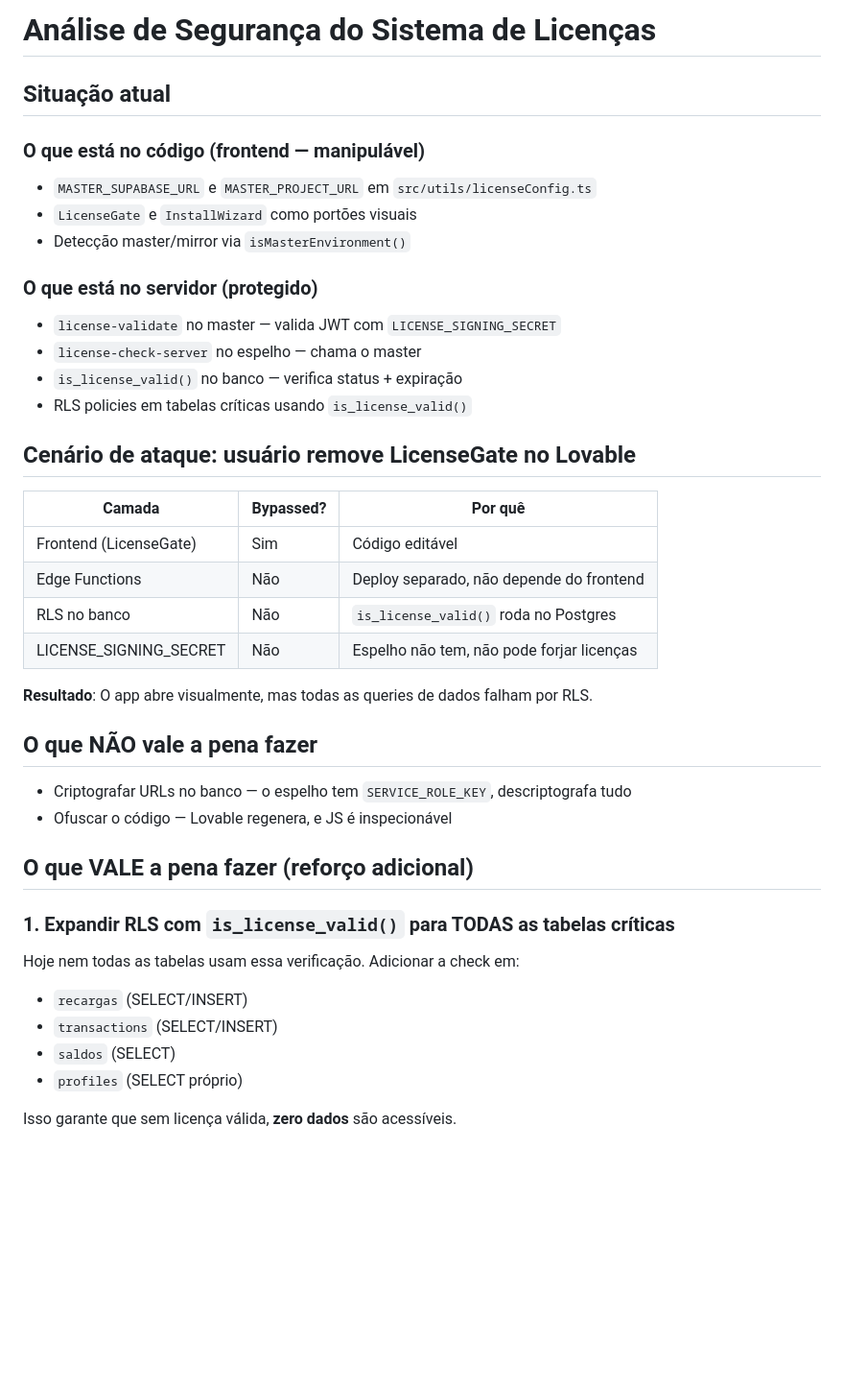
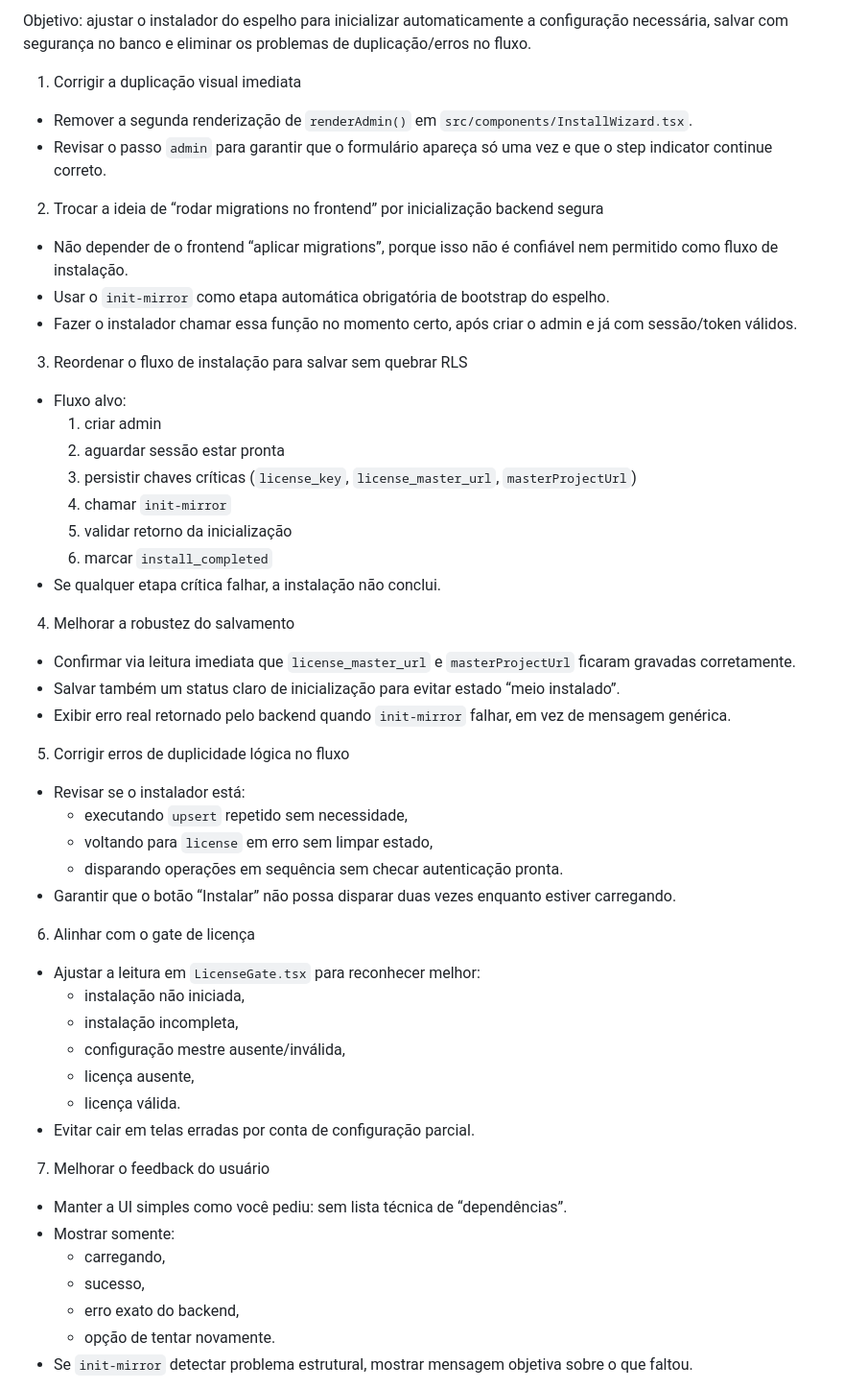
Before and after one commit to segredounlock/sync-start-magic, a Markdown page: .lovable/plan.md, the part around one of its changes. Shown at 96% size. GitHub-like rendering; blank space fills up the shorter version.

Commit message:
Save plan in Lovable

```diff
--- a/.lovable/plan.md
+++ b/.lovable/plan.md
@@ -1,43 +1,52 @@
 
+Objetivo: ajustar o instalador do espelho para inicializar automaticamente a configuração necessária, salvar com segurança no banco e eliminar os problemas de duplicação/erros no fluxo.
 
-# Análise de Segurança do Sistema de Licenças
+1. Corrigir a duplicação visual imediata
+- Remover a segunda renderização de `renderAdmin()` em `src/components/InstallWizard.tsx`.
+- Revisar o passo `admin` para garantir que o formulário apareça só uma vez e que o step indicator continue correto.
 
-## Situação atual
+2. Trocar a ideia de “rodar migrations no frontend” por inicialização backend segura
+- Não depender de o frontend “aplicar migrations”, porque isso não é confiável nem permitido como fluxo de instalação.
+- Usar o `init-mirror` como etapa automática obrigatória de bootstrap do espelho.
+- Fazer o instalador chamar essa função no momento certo, após criar o admin e já com sessão/token válidos.
 
-### O que está no código (frontend — manipulável)
-- `MASTER_SUPABASE_URL` e `MASTER_PROJECT_URL` em `src/utils/licenseConfig.ts`
-- `LicenseGate` e `InstallWizard` como portões visuais
-- Detecção master/mirror via `isMasterEnvironment()`
+3. Reordenar o fluxo de instalação para salvar sem quebrar RLS
+- Fluxo alvo:
+  1. criar admin
+  2. aguardar sessão estar pronta
+  3. persistir chaves críticas (`license_key`, `license_master_url`, `masterProjectUrl`)
+  4. chamar `init-mirror`
+  5. validar retorno da inicialização
+  6. marcar `install_completed`
+- Se qualquer etapa crítica falhar, a instalação não conclui.
 
-### O que está no servidor (protegido)
-- `license-validate` no master — valida JWT com `LICENSE_SIGNING_SECRET`
-- `license-check-server` no espelho — chama o master
-- `is_license_valid()` no banco — verifica status + expiração
-- RLS policies em tabelas críticas usando `is_license_valid()`
+4. Melhorar a robustez do salvamento
+- Confirmar via leitura imediata que `license_master_url` e `masterProjectUrl` ficaram gravadas corretamente.
+- Salvar também um status claro de inicialização para evitar estado “meio instalado”.
+- Exibir erro real retornado pelo backend quando `init-mirror` falhar, em vez de mensagem genérica.
 
-## Cenário de ataque: usuário remove LicenseGate no Lovable
+5. Corrigir erros de duplicidade lógica no fluxo
+- Revisar se o instalador está:
+  - executando `upsert` repetido sem necessidade,
+  - voltando para `license` em erro sem limpar estado,
+  - disparando operações em sequência sem checar autenticação pronta.
+- Garantir que o botão “Instalar” não possa disparar duas vezes enquanto estiver carregando.
 
-| Camada | Bypassed? | Por quê |
-|--------|-----------|---------|
-| Frontend (LicenseGate) | Sim | Código editável |
-| Edge Functions | Não | Deploy separado, não depende do frontend |
-| RLS no banco | Não | `is_license_valid()` roda no Postgres |
-| LICENSE_SIGNING_SECRET | Não | Espelho não tem, não pode forjar licenças |
+6. Alinhar com o gate de licença
+- Ajustar a leitura em `LicenseGate.tsx` para reconhecer melhor:
+  - instalação não iniciada,
+  - instalação incompleta,
+  - configuração mestre ausente/inválida,
+  - licença ausente,
+  - licença válida.
+- Evitar cair em telas erradas por conta de configuração parcial.
 
-**Resultado**: O app abre visualmente, mas todas as queries de dados falham por RLS.
+7. Melhorar o feedback do usuário
+- Manter a UI simples como você pediu: sem lista técnica de “dependências”.
+- Mostrar somente:
+  - carregando,
+  - sucesso,
+  - erro exato do backend,
+  - opção de tentar novamente.
+- Se `init-mirror` detectar problema estrutural, mostrar mensagem objetiva sobre o que faltou.
 
-## O que NÃO vale a pena fazer
-- Criptografar URLs no banco — o espelho tem `SERVICE_ROLE_KEY`, descriptografa tudo
-- Ofuscar o código — Lovable regenera, e JS é inspecionável
-
-## O que VALE a pena fazer (reforço adicional)
-
-### 1. Expandir RLS com `is_license_valid()` para TODAS as tabelas críticas
-Hoje nem todas as tabelas usam essa verificação. Adicionar a check em:
-- `recargas` (SELECT/INSERT)
-- `transactions` (SELECT/INSERT)
-- `saldos` (SELECT)
-- `profiles` (SELECT próprio)
-
-Isso garante que sem licença válida, **zero dados** são acessíveis.
-
```
Also changed, not shown: other parts of .lovable/plan.md (+19 -52 lines).
